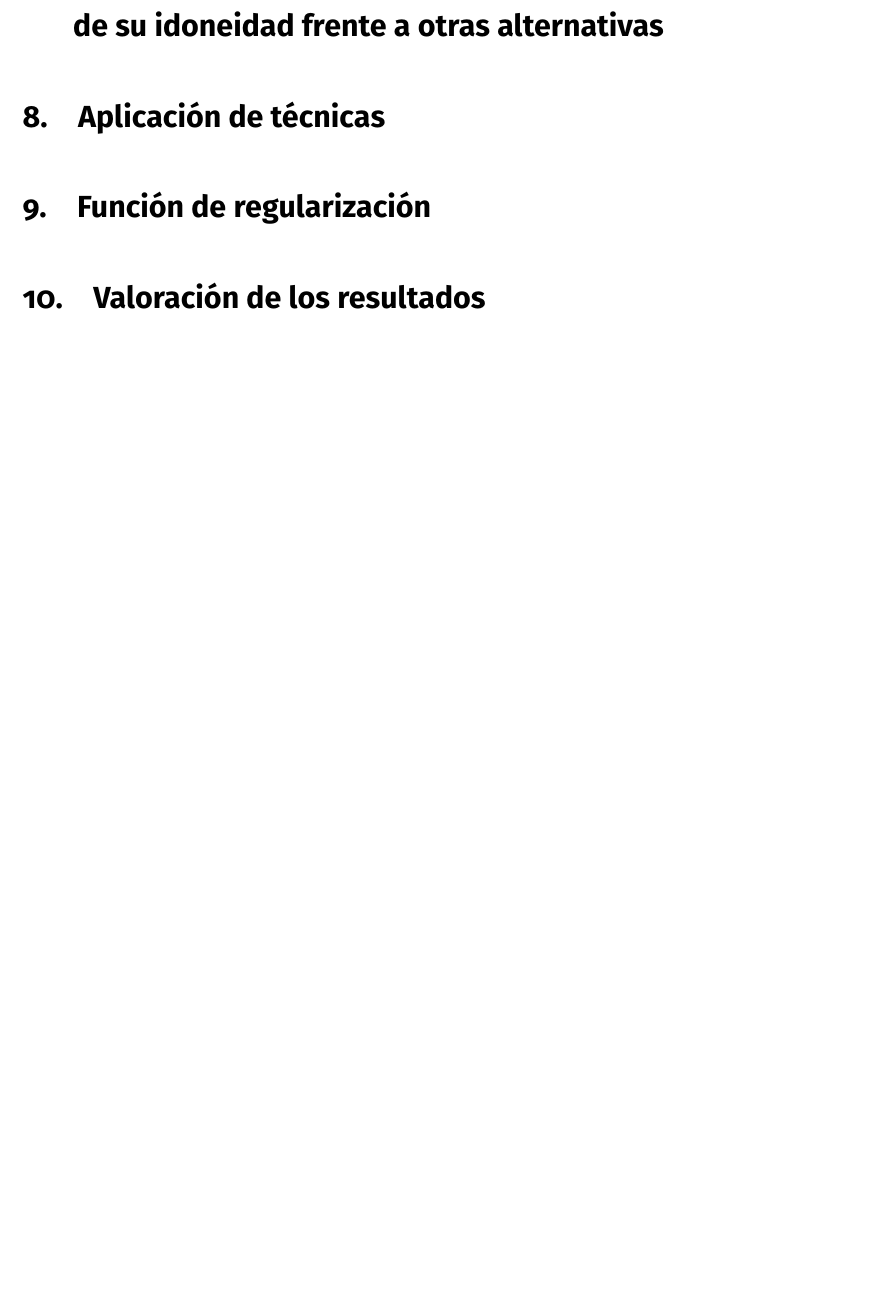
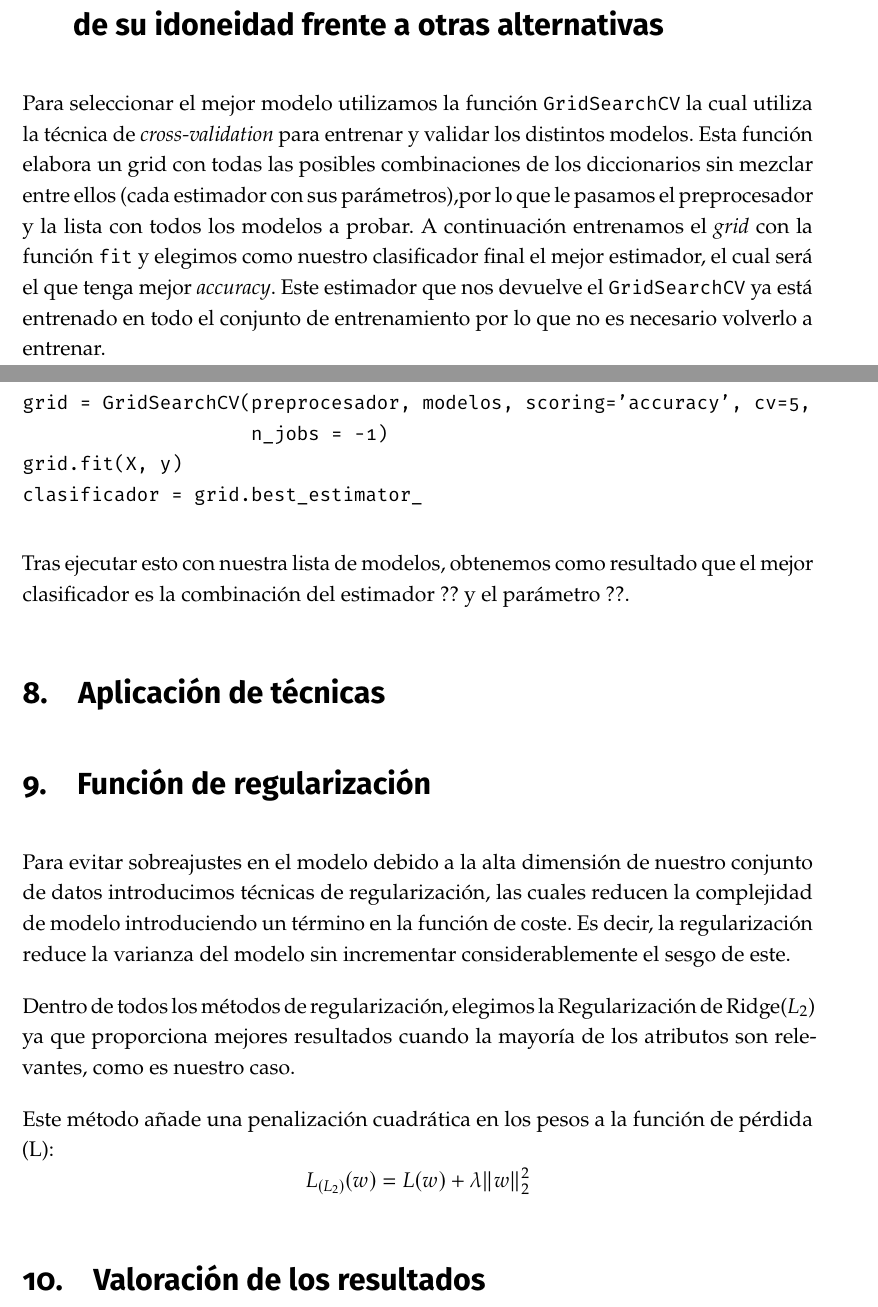
Before and after one commit to jocaro97/ProyectoAA, a LaTeX document (memoria/memoria.tex): part of page 10 of 10 before the commit and two parts of pages 9 and 10 of 10 after it, the two joined at a grey line, cut so that both start at the same text, the shorter picture padded with empty space. Compiled offline with pdfLaTeX.

Commit message:
apartado de seleccion

```diff
--- a/memoria/memoria.tex
+++ b/memoria/memoria.tex
@@ -303,8 +303,26 @@
 
 Para visualizar y analizar el error utilizamos la matriz de confusión, aunque está no es una medida métrica, la mayoría de métricas se basan en esta matriz. Esta matriz es un método visual en el que podemos ver el rendimiento de un modelo supervisado. Esta matriz muestra los falsos positivos y los verdaderos positivos.
 \section{Selección del modelo lineal paramétrico y valoración de su idoneidad frente a otras alternativas}
+
+Para seleccionar el mejor modelo utilizamos la función \verb|GridSearchCV| la cual utiliza la técnica de \textit{cross-validation} para entrenar y validar los distintos modelos. Esta función elabora un grid con todas las posibles combinaciones de los diccionarios sin mezclar entre ellos (cada estimador con sus parámetros),por lo que le pasamos el preprocesador y la lista con todos los modelos a probar. A continuación entrenamos el \textit{grid} con la función \verb|fit| y elegimos como nuestro clasificador final el mejor estimador, el cual será el que tenga mejor \textit{accuracy}. Este estimador que nos devuelve el \verb|GridSearchCV| ya está entrenado en todo el conjunto de entrenamiento por lo que no es necesario volverlo a entrenar.
+\begin{verbatim}
+grid = GridSearchCV(preprocesador, modelos, scoring='accuracy', cv=5,
+                    n_jobs = -1)
+grid.fit(X, y)
+clasificador = grid.best_estimator_
+\end{verbatim}
+
+Tras ejecutar esto con nuestra lista de modelos, obtenemos como resultado que el mejor clasificador es la combinación del estimador ?? y el parámetro ??.
+
 \section{Aplicación de técnicas}
 \section{Función de regularización}
+Para evitar sobreajustes en el modelo debido a la alta dimensión de nuestro conjunto de datos introducimos técnicas de regularización, las cuales reducen la complejidad de modelo introduciendo un término en la función de coste. Es decir, la regularización reduce la varianza del modelo sin incrementar considerablemente el sesgo de este.
+
+Dentro de todos los métodos de regularización, elegimos la Regularización de Ridge($L_2$) ya que proporciona mejores resultados cuando la mayoría de los atributos son relevantes, como es nuestro caso.
+
+Este método añade una penalización cuadrática en los pesos a la función de pérdida (L):
+$$L_{(L_2)}(w) = L(w) + \lambda \|w\|_2^2 $$
+
 \section{Valoración de los resultados}
 \section{Justificación}
 
```
Also changed, not shown: memoria/memoria.pdf.
